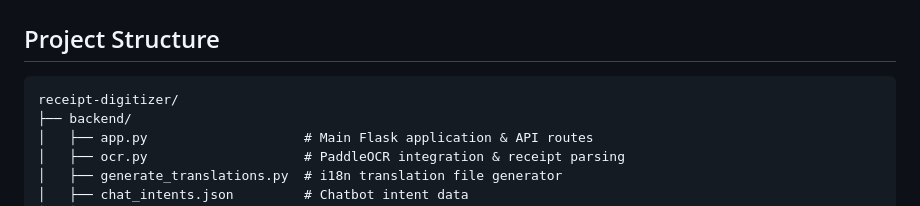
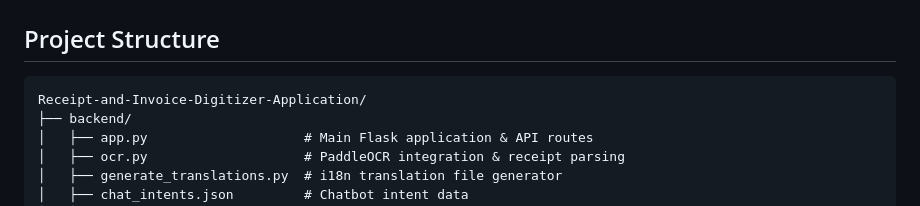
Before and after one commit to Sriyamk/Receipt-and-Invoice-Digitizer_TeamD, a Markdown page: README.md, the part around the change. GitHub-like rendering.

````diff
--- a/README.md
+++ b/README.md
@@ -35,7 +35,7 @@ An AI-powered web application that digitizes, stores, and analyzes receipts and
 ##  Project Structure
 
 ```
-receipt-digitizer/
+Receipt-and-Invoice-Digitizer-Application/
 ├── backend/
 │   ├── app.py                    # Main Flask application & API routes
 │   ├── ocr.py                    # PaddleOCR integration & receipt parsing
````
